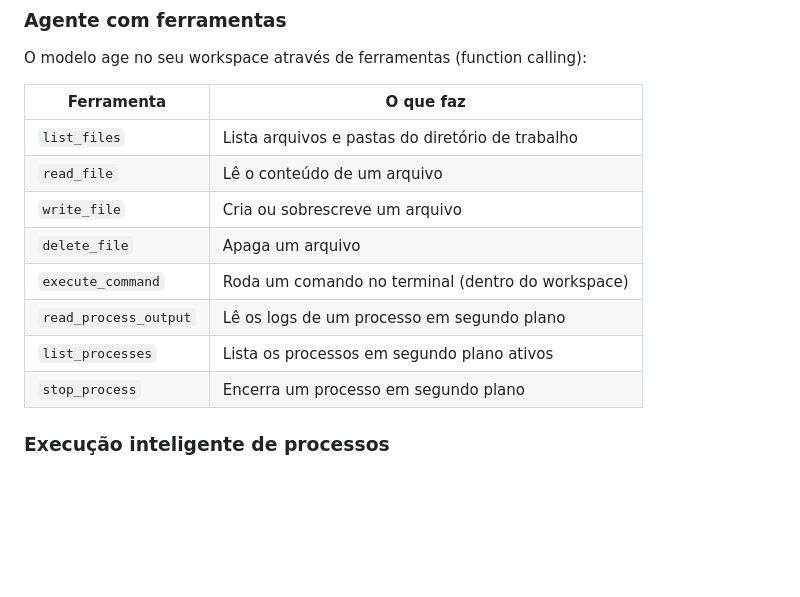
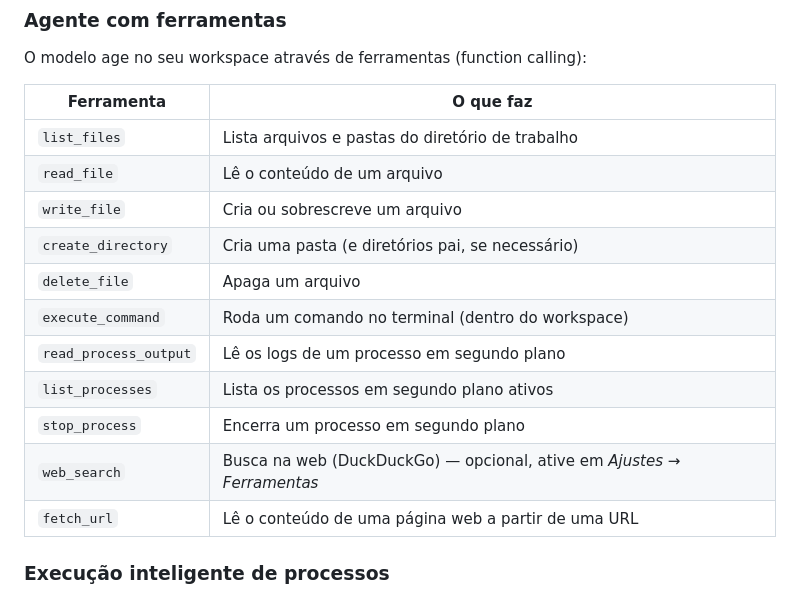
Before and after one commit to Dspofu/Pofuserver-Code, a Markdown page: README.md, the part around the change. GitHub-like rendering; blank space fills up the shorter version.

Commit message:
docs: adiciona web_search, fetch_url e create_directory na tabela de ferramentas
A tabela de ferramentas do README estava desatualizada, faltando as
ferramentas de busca na web e criação de diretórios já implementadas.

```diff
--- a/README.md
+++ b/README.md
@@ -16,11 +16,14 @@ O modelo age no seu workspace através de ferramentas (function calling):
 | `list_files` | Lista arquivos e pastas do diretório de trabalho |
 | `read_file` | Lê o conteúdo de um arquivo |
 | `write_file` | Cria ou sobrescreve um arquivo |
+| `create_directory` | Cria uma pasta (e diretórios pai, se necessário) |
 | `delete_file` | Apaga um arquivo |
 | `execute_command` | Roda um comando no terminal (dentro do workspace) |
 | `read_process_output` | Lê os logs de um processo em segundo plano |
 | `list_processes` | Lista os processos em segundo plano ativos |
 | `stop_process` | Encerra um processo em segundo plano |
+| `web_search` | Busca na web (DuckDuckGo) — opcional, ative em *Ajustes → Ferramentas* |
+| `fetch_url` | Lê o conteúdo de uma página web a partir de uma URL |
 
 ### Execução inteligente de processos
 - **Servidores/APIs não travam o chat.** Quando você pede para subir um servidor (`npm run dev`, `node app.js`, etc.), ele é detectado automaticamente — por padrão de log ("listening on…") ou por ociosidade — e passa a rodar **em segundo plano**, retornando um PID. O agente continua livre para rodar outros comandos (testar a API, `curl`, etc.) enquanto o servidor está de pé.
```
